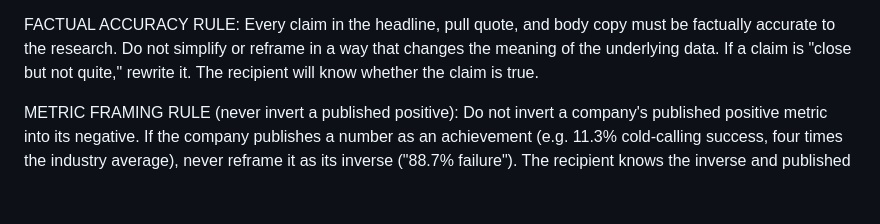
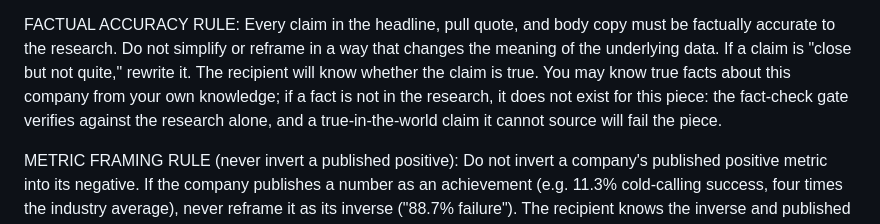
Before and after one commit to joetrajectory/sentrada-one-pager, a Markdown page: runner/templates/house_rules.md, the part around the change. Drawn GitHub-style; blank space fills up the shorter version.

```diff
--- a/runner/templates/house_rules.md
+++ b/runner/templates/house_rules.md
@@ -22,7 +22,10 @@ must pass the "would I show this to my CEO" test.
 FACTUAL ACCURACY RULE: Every claim in the headline, pull quote, and body copy must
 be factually accurate to the research. Do not simplify or reframe in a way that
 changes the meaning of the underlying data. If a claim is "close but not quite,"
-rewrite it. The recipient will know whether the claim is true.
+rewrite it. The recipient will know whether the claim is true. You may know true
+facts about this company from your own knowledge; if a fact is not in the research,
+it does not exist for this piece: the fact-check gate verifies against the research
+alone, and a true-in-the-world claim it cannot source will fail the piece.
 
 METRIC FRAMING RULE (never invert a published positive): Do not invert a company's
 published positive metric into its negative. If the company publishes a number as an
```
Also changed, not shown: runner/templates/prompt4_copy_newspaper.md (+6 -5 lines), sentrada-prompts-all-v4.md (+6 -5 lines).
